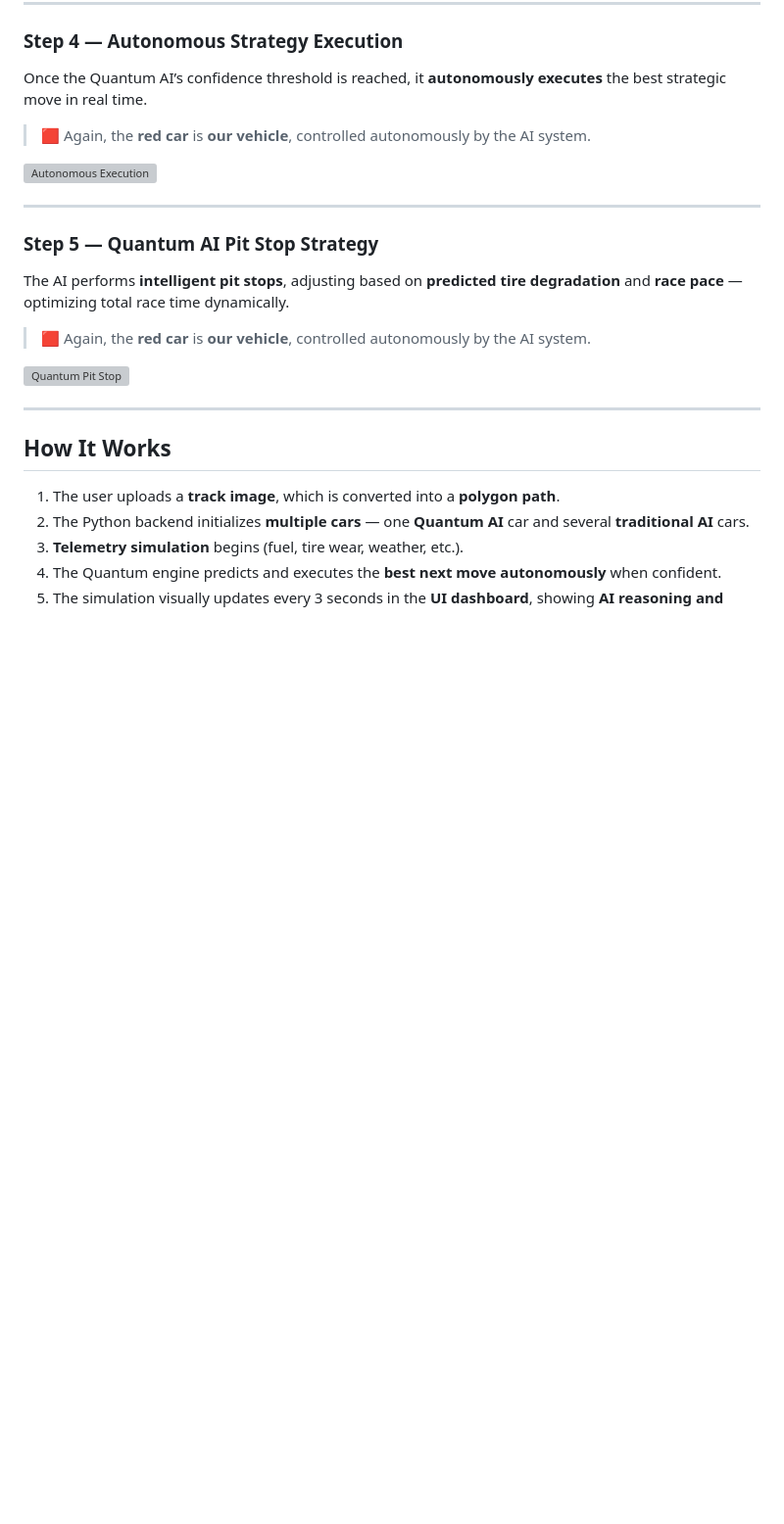
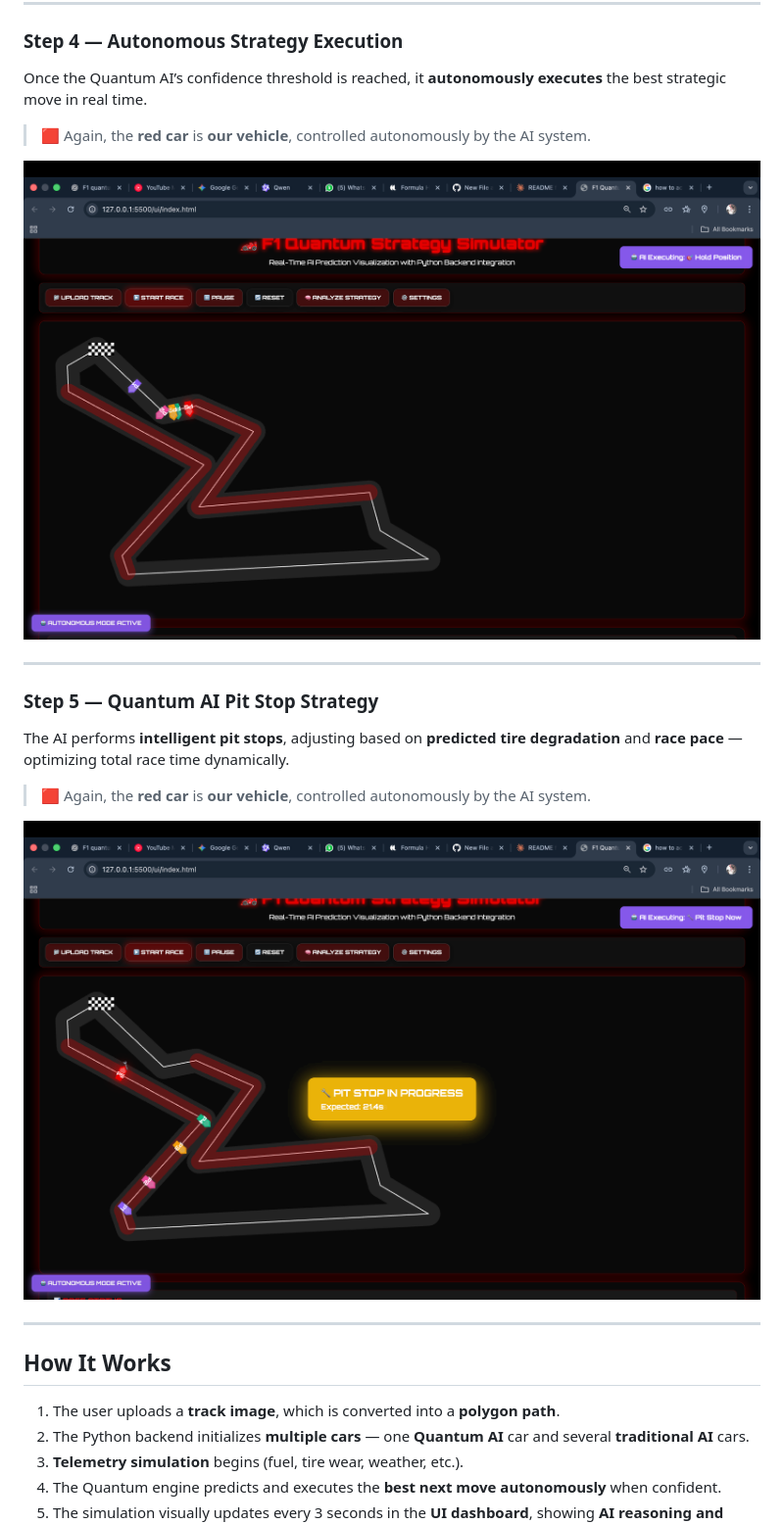
Before and after one commit to Pranays2512/f1-quantum-strategy, a Markdown page: README.md, the part around the change printed below. Shown: that part at 98% size. Rendered like a GitHub page; blank space fills up the shorter version; grey boxes are pictures that could not be loaded.

```diff
--- a/README.md
+++ b/README.md
@@ -252,7 +141,7 @@ The Quantum AI makes autonomous calls like *“Hold Position”* or *“Pit Now
 Once the Quantum AI’s confidence threshold is reached, it **autonomously executes** the best strategic move in real time.
 > 🟥 Again, the **red car** is **our vehicle**, controlled autonomously by the AI system.
 
-![Autonomous Execution](images/quantum_ai_vs_basic_2.png)
+![Autonomous Execution](f1-quantum-strategy/images/quantum_ai_vs_basic_2.png)
 
 ---
 
@@ -261,7 +150,7 @@ Once the Quantum AI’s confidence threshold is reached, it **autonomously execu
 The AI performs **intelligent pit stops**, adjusting based on **predicted tire degradation** and **race pace** — optimizing total race time dynamically.
 > 🟥 Again, the **red car** is **our vehicle**, controlled autonomously by the AI system.
 
-![Quantum Pit Stop](images/quantum_final_race.png)
+![Quantum Pit Stop](f1-quantum-strategy/images/quantum_final_race.png)
 
 ---
 
```
Also changed, not shown: other parts of README.md (+55 -166 lines).
